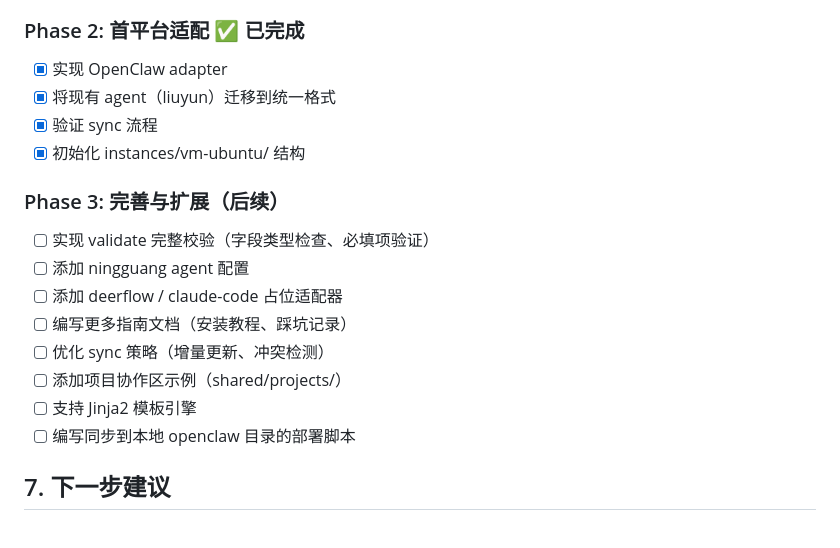
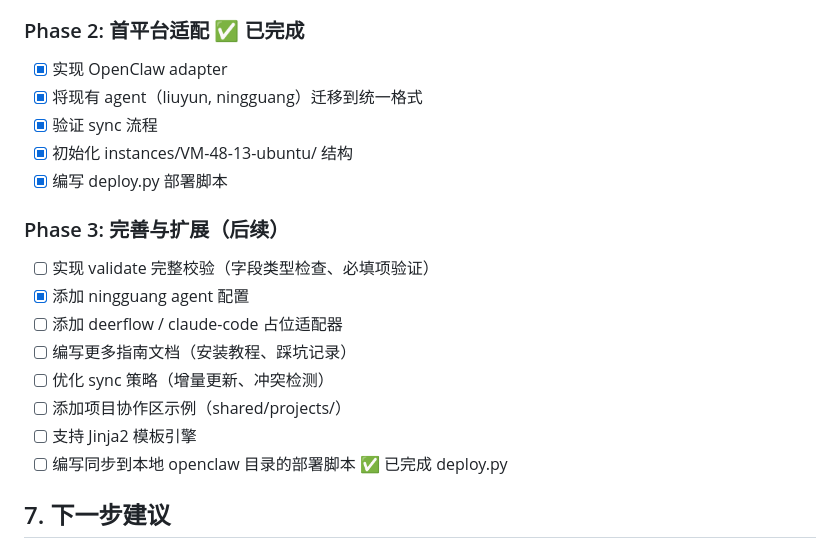
Before and after one commit to ytche/openclaw-hub, a Markdown page: DESIGN.md, the part around the change. Drawn GitHub-style.

Commit message:
docs: update DESIGN.md with completed tasks

```diff
--- a/DESIGN.md
+++ b/DESIGN.md
@@ -210,19 +210,20 @@ make init INSTANCE_NAME=desktop  # 创建 instances/desktop/ 目录结构
 
 ### Phase 2: 首平台适配 ✅ 已完成
 - [x] 实现 OpenClaw adapter
-- [x] 将现有 agent（liuyun）迁移到统一格式
+- [x] 将现有 agent（liuyun, ningguang）迁移到统一格式
 - [x] 验证 sync 流程
-- [x] 初始化 instances/vm-ubuntu/ 结构
+- [x] 初始化 instances/VM-48-13-ubuntu/ 结构
+- [x] 编写 deploy.py 部署脚本
 
 ### Phase 3: 完善与扩展（后续）
 - [ ] 实现 validate 完整校验（字段类型检查、必填项验证）
-- [ ] 添加 ningguang agent 配置
+- [x] 添加 ningguang agent 配置
 - [ ] 添加 deerflow / claude-code 占位适配器
 - [ ] 编写更多指南文档（安装教程、踩坑记录）
 - [ ] 优化 sync 策略（增量更新、冲突检测）
 - [ ] 添加项目协作区示例（shared/projects/）
 - [ ] 支持 Jinja2 模板引擎
-- [ ] 编写同步到本地 openclaw 目录的部署脚本
+- [ ] 编写同步到本地 openclaw 目录的部署脚本 ✅ 已完成 deploy.py
 
 ## 7. 下一步建议
 
```
